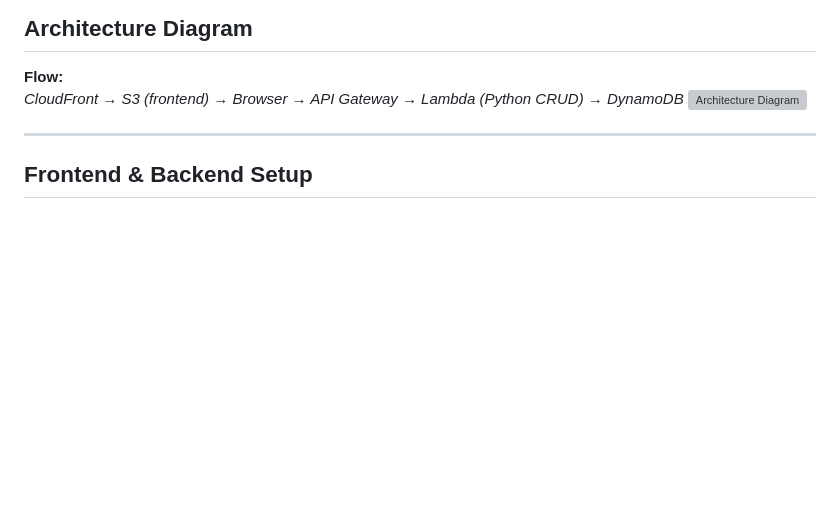
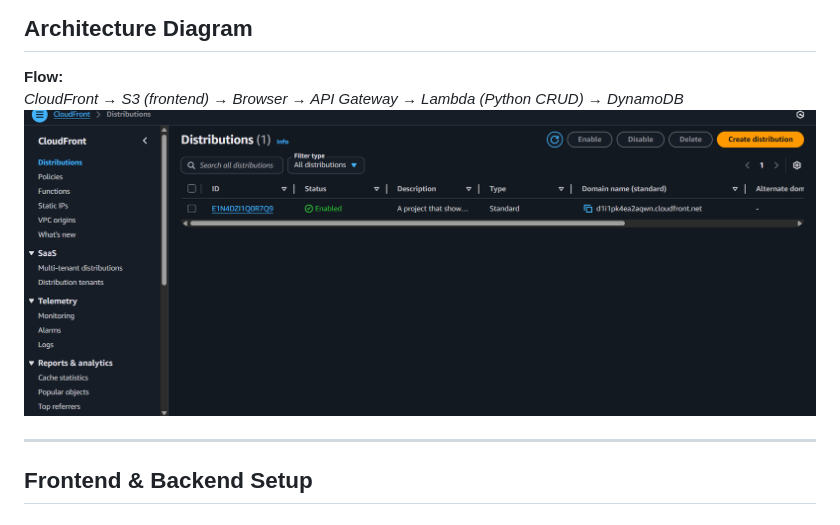
Before and after one commit to Rezguii-Houssem/manara-repo, a Markdown page: README.md, the part around the change. Rendered like a GitHub page; blank space fills up the shorter version; grey boxes are pictures that could not be loaded.

```diff
--- a/README.md
+++ b/README.md
@@ -39,7 +39,7 @@ This project is suitable for learning **serverless application development** and
 
 **Flow:**
 *CloudFront → S3 (frontend) → Browser → API Gateway → Lambda (Python CRUD) → DynamoDB*
-![Architecture Diagram](./docs/architecture.png)
+![Architecture Diagram](./Img/Cloudfront.png)
 
 ---
 
```
